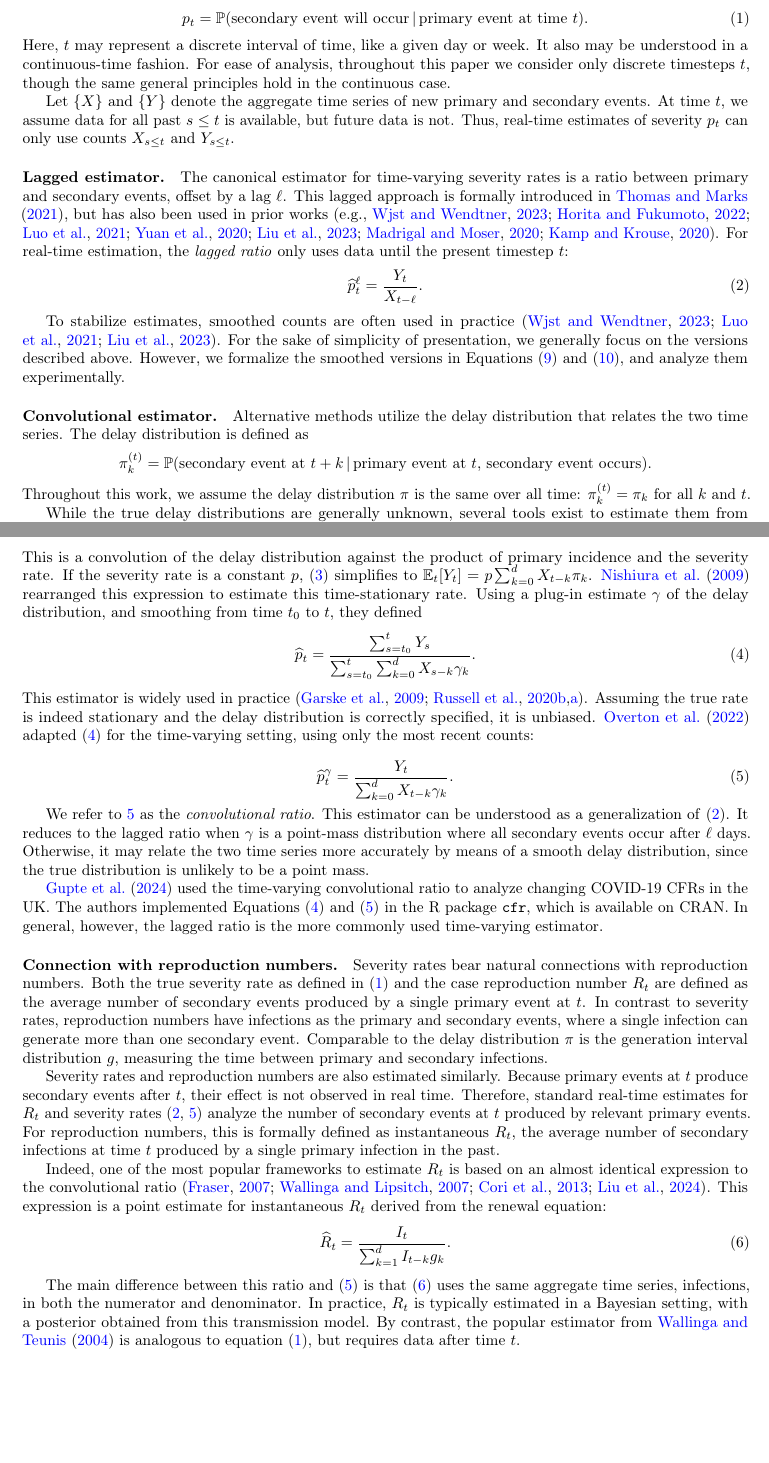
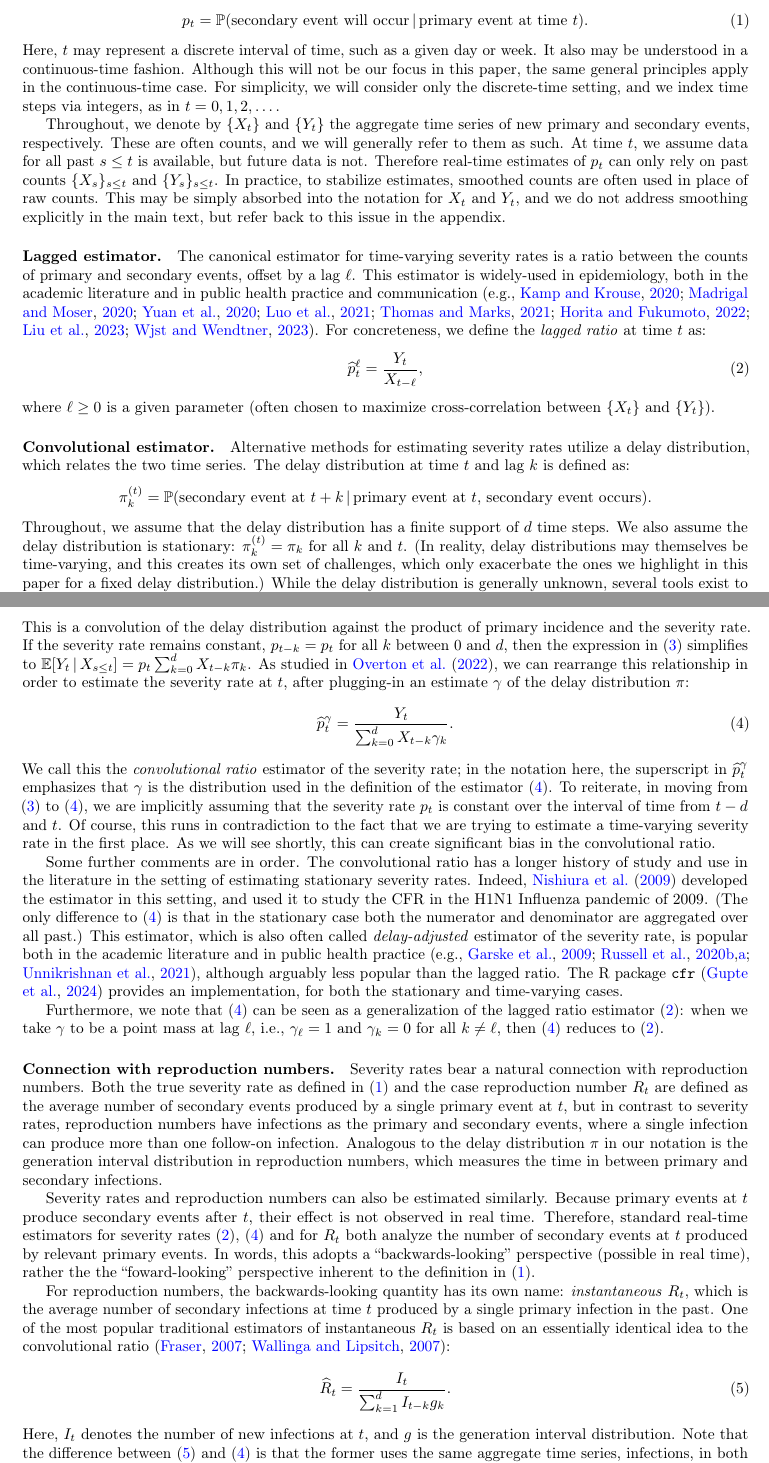
Before and after one commit to jeremy-goldwasser/Severity-Bias, a LaTeX paper (main.tex): two parts of pages 2 and 3 of 24, joined at a grey line, cut so that both start at the same text, the shorter picture padded with empty space. Compiled offline with pdfLaTeX.

Commit message:
Through estimators

```diff
--- a/main.tex
+++ b/main.tex
@@ -20,7 +20,7 @@
   \and
   Addison J.\ Hu\thanks{Department of Statistics, Carnegie Mellon University}
   \and
-  Alyssa Bilinski\thanks{Brown University School of Public Health}
+  Alyssa Bilinski\thanks{Departments of Health Policy and Biostatistics, Brown University}
   \and
   Daniel J.\ McDonald\thanks{Department of Statistics, University of British
     Columbia}
@@ -101,4 +96,0 @@ Severity rates convey the probability that a primary event will result in a seco
-In the case of CFR, for example, a primary event is a positive COVID-19 case, and a secondary event is a death with a positive test result.
-Formally, the time-varying severity rate at time $t$ is defined as
-\begin{equation}\label{eq:severity}
-    p_t = \mathbb{P}(\text{secondary event will occur}\given\text{primary event at time }t).
@@ -105,37 +102,59 @@ Formally, the time-varying severity rate at time $t$ is defined as
+is a positive COVID-19 case and a secondary event is a death with a positive
+test result. Formally, a time-varying severity rate at time $t$ is generally
+defined as:
+\begin{equation}
+\label{eq:severity}
+p_t = \P(\text{secondary event will occur} \given \text{primary event at time
+  $t$}).
 \end{equation}
-Here, $t$ may represent a discrete interval of time, like a given day or week. It also may be understood in a continuous-time fashion.
-For ease of analysis, throughout this paper we consider only discrete timesteps $t$, though the same general principles hold in the continuous case.
+Here, $t$ may represent a discrete interval of time, such as a given day or
+week. It also may be understood in a continuous-time fashion. Although this will
+not be our focus in this paper, the same general principles apply in the
+continuous-time case. For simplicity, we will consider only the discrete-time
+setting, and we index time steps via integers, as in $t=0,1,2,\dots$.
 
-Let $\{X\}$ and $\{Y\}$ denote the aggregate time series of new primary and secondary events. %In the case of CFR, for example, $X_t$ and $Y_t$ are the total number of new cases and deaths, respectively, at day $t$.
-At time $t$, we assume data for all past $s\leq t$ is available, but future data is not. Thus, real-time estimates of severity $p_t$ can only use counts $X_{s\leq t}$ and $Y_{s\leq t}$.
+Throughout, we denote by $\{X_t\}$ and $\{Y_t\}$ the aggregate time series of
+new primary and secondary events, respectively. These are often counts, and we
+will generally refer to them as such. At time $t$, we assume data for all past
+$s \leq t$ is available, but future data is not. Therefore real-time estimates of
+$p_t$ can only rely on past counts \smash{$\{X_s\}_{s\leq t}$} and
+\smash{$\{Y_s\}_{s\leq t}$}. In practice, to stabilize estimates, smoothed
+counts are often used in place of raw counts. This may be simply absorbed into
+the notation for $X_t$ and $Y_t$, and we do not address smoothing explicitly in
+the main text, but refer back to this issue in the appendix.
 
 \paragraph{Lagged estimator.}
 
-The canonical estimator for time-varying severity rates is a ratio between primary and secondary events, offset by a lag $\ell$.
-This lagged approach is formally introduced in \citet{thomas2021estimating}, but has also been used in prior works (e.g., \citealp{germany,horita2022global,timevar_ifr,yuan2020monitoring,LIU2023100350,atlantic,wsj}).
-For real-time estimation, the \textit{lagged ratio} only uses data until the present timestep $t$:
-% The real-time estimator only uses data until the present timestep $t$:
-\begin{equation}\label{eq:lagged}
-    \hat{p}_t^\ell = \frac{Y_t}{X_{t-\ell}}.
+The canonical estimator for time-varying severity rates is a ratio between
+the counts of primary and secondary events, offset by a lag $\ell$. This
+estimator is widely-used in epidemiology, both in the academic literature and in
+public health practice and communication (e.g., \citealp{wsj, atlantic,
+  yuan2020monitoring, timevar_ifr, thomas2021estimating, horita2022global,
+  LIU2023100350, germany}). For concreteness, we define the \emph{lagged ratio}
+at time $t$ as:
+\begin{equation}
+\label{eq:lagged}
+\hat{p}_t^\ell = \frac{Y_t}{X_{t-\ell}},
 \end{equation}
+where $\ell \geq 0$ is a given parameter (often chosen to maximize
+cross-correlation between $\{X_t\}$ and $\{Y_t\}$).
 
-To stabilize estimates, smoothed counts are often used in practice \citep{germany,timevar_ifr,LIU2023100350}. For the sake of simplicity of presentation, we generally focus on the versions described above. However, we formalize the smoothed versions in Equations~\eqref{eq:laggedSmooth} and~\eqref{eq:convSmooth}, and analyze them experimentally.
+\paragraph{Convolutional estimator.}
 
-% Alternative methods use the estimated \textit{delay distribution} that relates
-\paragraph{Convolutional estimator.} Alternative methods utilize the delay distribution that relates
-the two time series. The delay distribution is defined as
-% \djmcomment{I found
-% the equation below a bit confusing. I edited, but feel free to change back if you
-% disagree. I think the $k$ means ``at time t+k'' not ``after k days''. The second
-% case doesn't seem to rule out that it happens on day $k+j$, $j\geq 0$. This is a
-% (conditional) pmf not a CDF, right? But maybe I'm missing something. The same
-% happens in Equation (3), but I haven't changed it there. Now that I've read
-% through Section 3, is there a cumulative/incidence issue. I think you're using
-% incidence here and cumulative with $\gamma$ below. Is that right?}
-% \jmgcomment{I guess this was misleading! Neither is meant to be cumulative. Your phrasing looks good to me, though I'll run it by Ryan.}
-% I've added comments before and after the displayed equations. Generally, you
-% want to treat these as sentences, so they need to "run in" to the paragraph
-% that contains them.
-\begin{equation*}
-    \pi_k^{(t)} = \mathbb{P}(\text{secondary event at $t+k$}\given\text{primary event at $t$, secondary event occurs}).
-\end{equation*}
+Alternative methods for estimating severity rates utilize a delay distribution,
+which relates the two time series. The delay distribution at time $t$ and lag
+$k$ is defined as:
+\[
+\pi_k^{(t)} = \P(\text{secondary event at $t+k$} \given \text{primary event at
+  $t$, secondary event occurs}).
+\]
+Throughout, we assume that the delay distribution has a finite support
+of $d$ time steps. We also assume the delay distribution is stationary:
+\smash{$\pi_k^{(t)} = \pi_k$} for all $k$ and $t$. (In reality, delay
+distributions may themselves be time-varying, and this creates its own set of
+challenges, which only exacerbate the ones we highlight in this paper for a
+fixed delay distribution.) While the delay distribution is generally unknown,
+several tools exist to estimate them from aggregate or line-list data (see
+\citealp{delay_distrs} for a nice review). Given $\pi$, we can express the
+expected number of secondary events at time $t$ as follows:
+\begin{align}
@@ -142,8 +171,38 @@ the two time series. The delay distribution is defined as
+This is a convolution of the delay distribution against the product of primary
+incidence and the severity rate. If the severity rate remains constant, $p_{t-k}
+= p_t$ for all $k$ between $0$ and $d$, then the expression in \eqref{eq:model}
+simplifies to \smash{$\E[Y_t \given X_{s\leq t}] = p_t \sum_{k=0}^d X_{t-k}
+  \pi_k$}. As studied in \citet{UKpaper}, we can rearrange this relationship in
+order to estimate the severity rate at $t$, after plugging-in an estimate
+$\gamma$ of the delay distribution $\pi$:
+\begin{equation}
+\label{eq:conv}
+\hat{p}_t^\gamma = \frac{Y_t}{\sum_{k=0}^d X_{t-k} \gamma_k}.
+\end{equation}
+We call this the \emph{convolutional ratio} estimator of the severity rate; in
+the notation here, the superscript in \smash{$\hat{p}_t^\gamma$} emphasizes that
+$\gamma$ is the distribution used in the definition of the estimator
+\eqref{eq:conv}. To reiterate, in moving from \eqref{eq:model} to
+\eqref{eq:conv}, we are implicitly assuming that the severity rate $p_t$ is
+constant over the interval of time from $t-d$ and $t$. Of course, this runs in
+contradiction to the fact that we are trying to estimate a time-varying severity
+rate in the first place. As we will see shortly, this can create significant
+bias in the convolutional ratio.
 
-\noindent Throughout this work, we assume the delay distribution $\pi$ is the same over all time: $\pi_k^{(t)} =
-\pi_k$ for all $k$ and $t$.
+Some further comments are in order. The convolutional ratio has a longer history
+of study and use in the literature in the setting of estimating stationary
+severity rates. Indeed, \citet{nishiura} developed the estimator in this setting,
+and used it to study the CFR in the H1N1 Influenza pandemic of 2009. (The only
+difference to \eqref{eq:conv} is that in the stationary case both the numerator
+and denominator are aggregated over all past.) This estimator, which is also
+often called \emph{delay-adjusted} estimator of the severity rate, is popular
+both in the academic literature and in public health practice (e.g.,
+\citealp{nishiuraEx1, nishiuraEx2, Russell2020, Unnikrishnan2021}), although
+arguably less popular than the lagged ratio. The R package \texttt{cfr}
+\citep{cfr_package} provides an implementation, for
+both the stationary and time-varying cases.
 
-While the true delay distributions are generally unknown, several
-tools exist to estimate them
-% Several tools exist to estimate delay distributions
-from aggregate or line-list data \citep{delay_distrs}.
+Furthermore, we note that \eqref{eq:conv} can be seen as a generalization of the
+lagged ratio estimator \eqref{eq:lagged}: when we take $\gamma$ to be a point
+mass at lag $\ell$, i.e., $\gamma_\ell = 1$ and $\gamma_k = 0$ for all $k \not=
+\ell$, then \eqref{eq:conv} reduces to \eqref{eq:lagged}.
@@ -170,60 +210,41 @@ distribution \citep{fusedlasso,nishiura}. Defining $\E_t[\cdot] = \E[\cdot\vert
-This is a convolution of the delay distribution against the product of
-primary incidence and the severity rate. If the severity rate is a constant
-$p$, \eqref{eq:model} simplifies to $\E_t[Y_t] = p\sum_{k=0}^d X_{t-k}\pi_k$.
-\citet{nishiura} rearranged this expression to estimate this time-stationary rate.
-Using a plug-in estimate $\gamma$ of the delay distribution, and smoothing from time $t_0$ to $t$, they defined
-% Using observed counts $Y_t$ and a plug-in estimate of the delay distribution,
-% \citet{nishiura} proposed the following estimator to track a stationary
-% severity rate:
-%
-\begin{equation}\label{eq:nish}
-    \hat{p}_t = \frac{\sum_{s=t_0}^t Y_s}{\sum_{s=t_0}^t \sum_{k=0}^d X_{s-k}\gamma_k}.
+\paragraph{Connection with reproduction numbers.}
+
+Severity rates bear a natural connection with reproduction numbers. Both the
+true severity rate as defined in \eqref{eq:severity} and the case reproduction
+number $R_t$ are defined as the average number of secondary events produced by a
+single primary event at $t$, but in contrast to severity rates, reproduction
+numbers have infections as the primary and secondary events, where a single
+infection can produce more than one follow-on infection. Analogous to the delay
+distribution $\pi$ in our notation is the generation interval distribution in
+reproduction numbers, which measures the time in between primary and secondary
+infections.
+
+Severity rates and reproduction numbers can also be estimated similarly. Because
+primary events at $t$ produce secondary events after $t$, their effect is not
+observed in real time. Therefore, standard real-time estimators for severity
+rates \eqref{eq:lagged}, \eqref{eq:conv} and for $R_t$ both analyze the number
+of  secondary events at $t$ produced by relevant primary events. In words, this
+adopts a ``backwards-looking'' perspective (possible in real time), rather the
+the ``foward-looking'' perspective inherent to the definition in
+\eqref{eq:severity}.
+
+For reproduction numbers, the backwards-looking quantity has its own name:
+\emph{instantaneous} $R_t$, which is the average number of secondary infections
+at time $t$ produced by a single primary infection in the past. One of the most
+popular traditional estimators of instantaneous $R_t$ is based on an essentially
+identical idea to the convolutional ratio \citep{fraser2007, wallinga2007how}:
+\begin{equation}
+\label{eq:instRt}
+\hat{R}_t = \frac{I_t}{\sum_{k=1}^d I_{t-k} g_k}.
 \end{equation}
-This estimator is widely used in practice \citep{nishiuraEx1, nishiuraEx2, Russell2020}. Assuming the true rate is indeed stationary and the delay distribution is correctly specified, it is unbiased. \citet{UKpaper} adapted \eqref{eq:nish} for the time-varying setting, using only the most recent counts:
-%daily rather than cumulative counts:
-
-\begin{equation}\label{eq:conv}
-    \hat{p}_t^{\gamma} = \frac{Y_t}{\sum_{k=0}^d X_{t-k}\gamma_k}.%^{(t-k)}
-\end{equation}
-
-% \djmcomment{What is $\gamma$ in the equation above? Is that $p$? It needs to be
-% defined here.} \jmgcomment{Addressed.}
-We refer to \ref{eq:conv} as the \textit{convolutional ratio}.
-% The convolutional ratio \eqref{eq:conv} can be understood as a
-This estimator can be understood as a generalization of \eqref{eq:lagged}.
-It reduces to the lagged ratio when ${\gamma}$ is a point-mass distribution
-where all secondary events occur after $\ell$ days.
-% They also are equivalent if primary events are constant.
-Otherwise, it may relate the two time series more accurately by means of a smooth delay distribution, since the true distribution is unlikely to be a point mass.
-
-\citet{cfr_package} used the time-varying convolutional ratio to analyze changing COVID-19 CFRs in the UK. The authors implemented Equations~\eqref{eq:nish} and~\eqref{eq:conv} in the R package \texttt{cfr}, which is available on CRAN. In general, however, the lagged ratio is the more commonly used time-varying estimator.
-
-% Smoothed discussion had been here
-
-
-\paragraph{Connection with reproduction numbers.} Severity rates bear natural connections with reproduction numbers. Both the true
-severity rate as defined in \eqref{eq:severity} and the case
-reproduction number $R_t$ are defined as the average number of secondary events
-produced by a
-single primary event at $t$. In contrast to severity rates, reproduction numbers
-have infections as the primary and secondary events, where a single infection
-can generate more than one secondary event. Comparable to the delay distribution
-$\pi$ is the generation interval distribution $g$, measuring the time between primary and
-secondary infections.
-
-% \djmcomment{My understanding is that the renewal equation
-% is actually the whole thing: $y_t = R_t\sum_{k=1}^\infty g_{k} y_{t-k}$. Maybe you
-% mean ``generation interval distribution $g$''?} \jmgcomment{Yes, good catch!}
-
-Severity rates and reproduction numbers are also estimated similarly. Because primary events at $t$ produce secondary events after $t$, their effect is not observed in real time. Therefore, standard real-time estimates for $R_t$ and severity rates (\ref{eq:lagged}, \ref{eq:conv}) analyze the number of secondary events at $t$ produced by relevant primary events.
-For reproduction numbers, this is formally defined as instantaneous $R_t$, the average number of secondary infections at time $t$ produced by a single primary infection in the past.
-
-Indeed, one of the most popular frameworks to estimate $R_t$ is based on an almost identical expression to the convolutional ratio \citep{fraser2007,wallinga2007how,cori2013new,rtestim}. This expression is a point estimate for instantaneous $R_t$ derived from the renewal equation:
-\begin{equation}\label{eq:instRt}
-    \hat{R}_t = \frac{I_t}{\sum_{k=1}^d I_{t-k}g_k}.
-\end{equation}
-
-The main difference between this ratio and \eqref{eq:conv} is that \eqref{eq:instRt} uses the same aggregate time series, infections, in both the numerator and denominator. In practice, $R_t$ is typically estimated in a Bayesian setting, with a posterior obtained from this transmission model. By contrast, the popular estimator from \citet{wallinga_teunis} is analogous to equation \eqref{eq:severity}, but requires data after time $t$.
+Here, $I_t$ denotes the number of new infections at $t$, and $g$ is the
+generation interval distribution. Note that the difference between
+\eqref{eq:instRt} and \eqref{eq:conv} is that the former uses the same aggregate
+time series, infections, in both the numerator and denominator. While more
+modern frameworks for estimating instantaneous $R_t$ are often Bayesian (e.g.,
+\citealp{cori2013new}), the underlying basic point estimates are still the same.
+% By contrast, the popular estimator from \citet{wallinga_teunis} is analogous
+% to equation \eqref{eq:severity}, but requires data after time $t$.
 
 \subsection{Well-specified analysis}\label{sec:ws_analysis}
 
```
Also changed, not shown: refs.bib (+36 -30 lines), main.pdf, main.tex (78 more changed lines).
